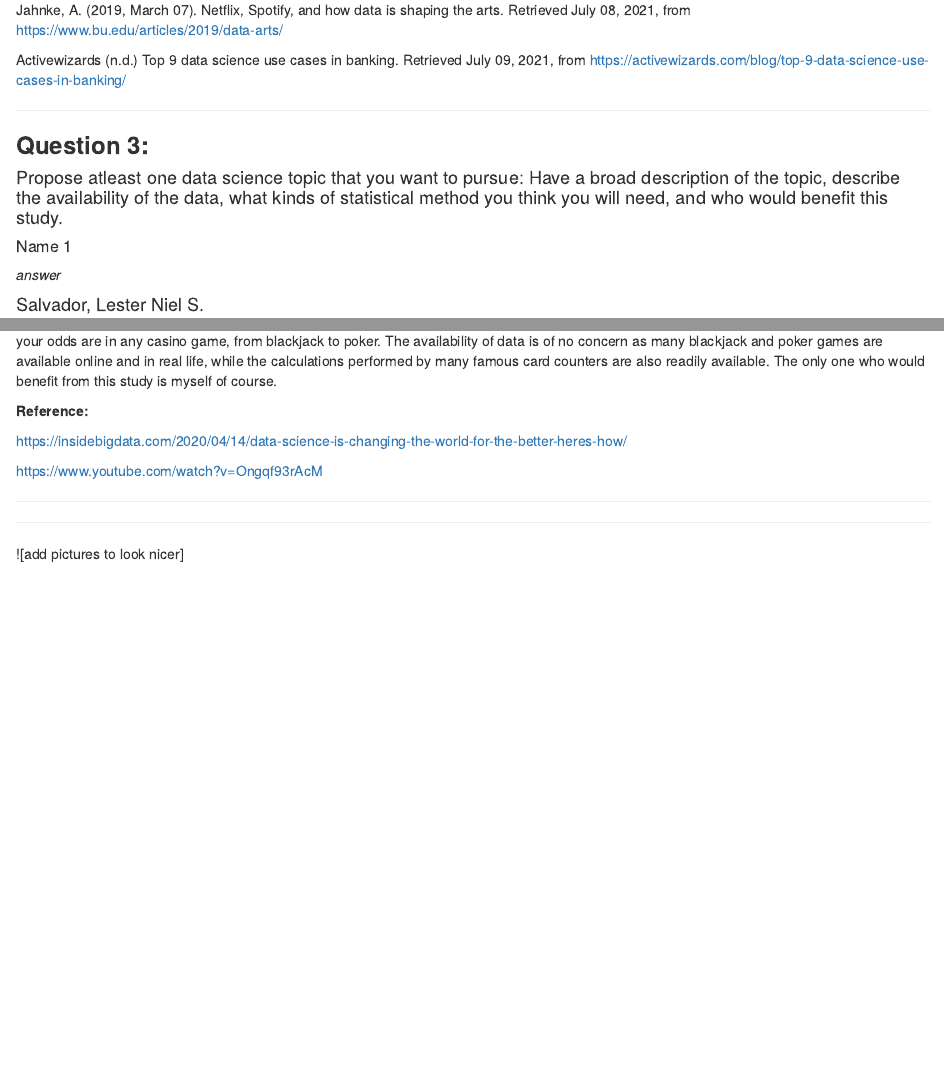
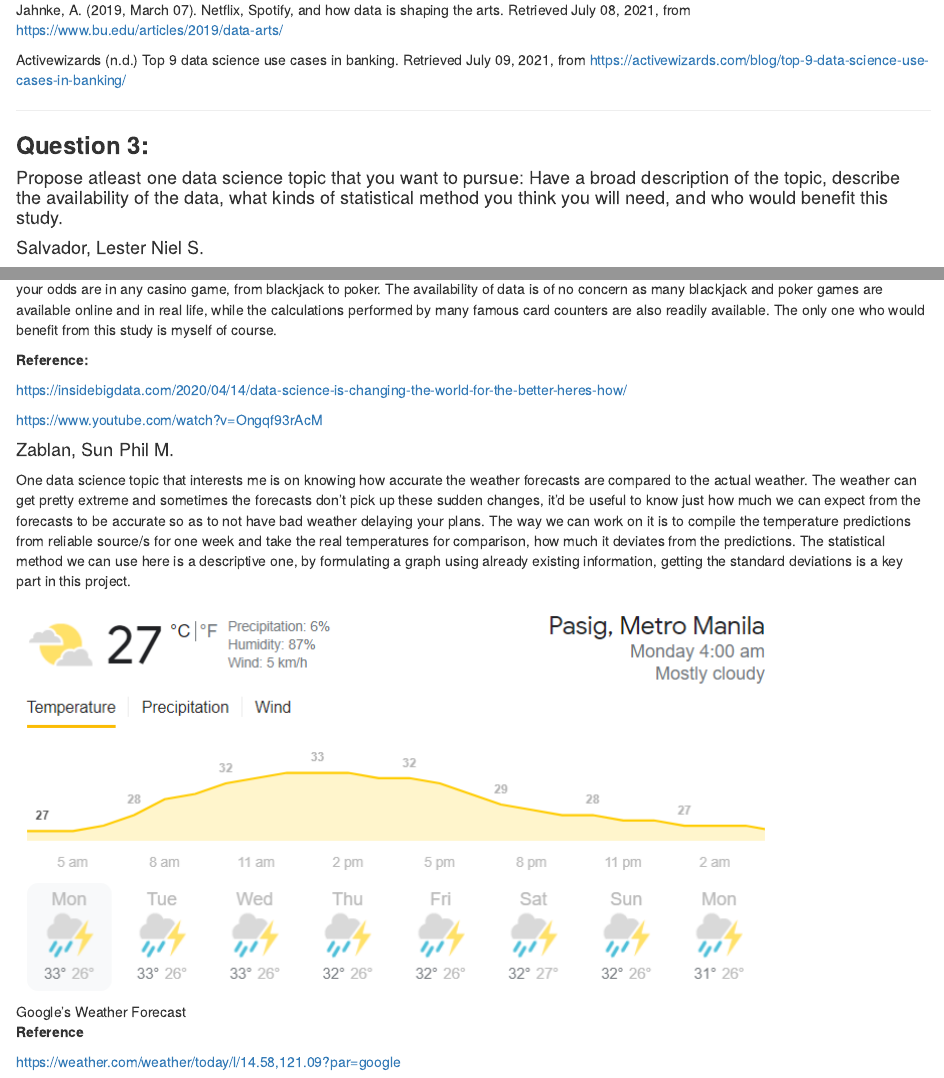
Before and after one commit to N1L1/First-Markdown-Assignment, an R Markdown document (First Markdown Assignmentver0.01/Starting Template.Rmd): the page in a window 1100 px wide, from 1460 px down, and a second part further down, joined at a grey line. Rendered offline with R 4.5, knitr and Pandoc, with nearby package versions.

Commit message:
First Markdown Assignment v.0.5
Things to work on nlng:

- fix pictures
- fix references
- (optional) redesign stuff

```diff
--- a/First Markdown Assignmentver0.01/Starting Template.Rmd
+++ b/First Markdown Assignmentver0.01/Starting Template.Rmd
@@ -62,11 +63,6 @@ Activewizards (n.d.) Top 9 data science use cases in banking. Retrieved July 09,
 #### Propose atleast one data science topic that you want to pursue: Have a broad description of the topic, describe the availability of the data, what kinds of statistical method you think you will need, and who would benefit this study.
 
 
-##### Name 1
-
-*answer*
-
-
 #### Salvador, Lester Niel S.
 
 The pandemic has brought us lots of challenges that made us look for ways on how to survive the economic regression. A lot of Filipinos have started their own small businesses such as online thrift shops, foods, and many more. Because of this, I became interested in the growth of Micro, Small, and Medium Enterprises (MSMEs) in the Philippines. Big businesses are the ones who may control the stock market, but it is the small businesses and start ups that keep the economy moving. Small businesses are commonly found in the local barangays and places, thus, generating more jobs and opportunities for local individuals. Small businesses also have great potential because it is more often started by individuals who have great ideas and aims to bring innovation and something new in the industry.
@@ -119,9 +111,18 @@ https://insidebigdata.com/2020/04/14/data-science-is-changing-the-world-for-the-
 https://www.youtube.com/watch?v=Ongqf93rAcM
 
 
+#### Zablan, Sun Phil M.
+
+One data science topic that interests me is on knowing how accurate the weather forecasts are compared to the actual weather. The weather can get pretty extreme and sometimes the forecasts don't pick up these sudden changes, it'd be useful to know just how much we can expect from the forecasts to be accurate so as to not have bad weather delaying your plans. The way we can work on it is to compile the temperature predictions from reliable source/s for one week and take the real temperatures for comparison, how much it deviates from the predictions. The statistical method we can use here is a descriptive one, by formulating a graph using already existing information, getting the standard deviations is a key part in this project.
+
+![Google's Weather Forecast](./del.png)
+
+
+**Reference**
+
+https://weather.com/weather/today/l/14.58,121.09?par=google
+
 
 ---
 
 ---
-
-![add pictures to look nicer]
```
Also changed, not shown: First Markdown Assignmentver0.01/Starting-Template.html, First Markdown Assignmentver0.01/del.png (added), First Markdown Assignmentver0.01/Starting Template.Rmd (9 more changed lines).
